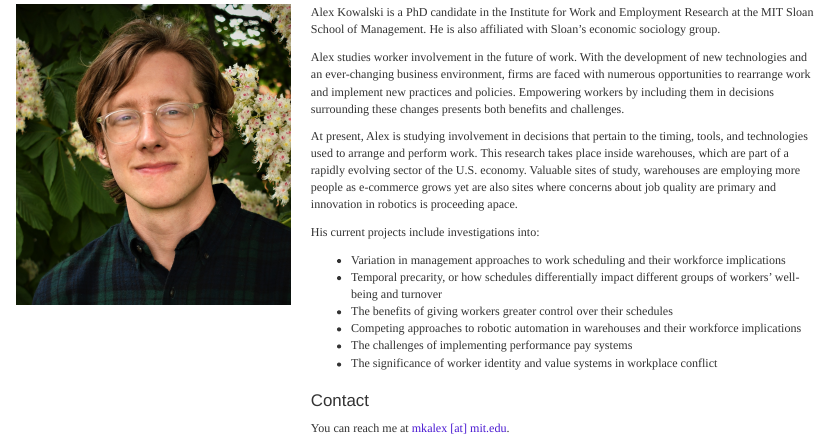
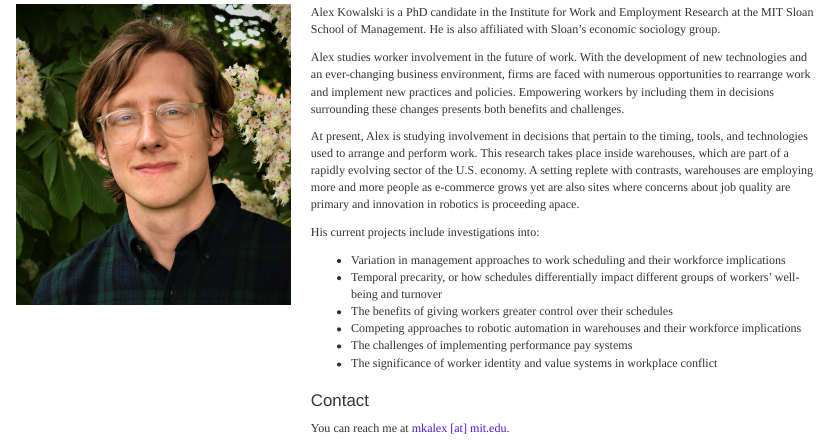
Before and after one commit to alex-m-k/personal, an R Markdown document (personal.Rmd): the page in a window 1100 px wide, from 150 px down. The pictures show the output file personal.html that the author committed with the source, opened offline.

Commit message:
More main text edits

```diff
--- a/personal.Rmd
+++ b/personal.Rmd
@@ -59,7 +59,7 @@ Alex Kowalski is a PhD candidate in the Institute for Work and Employment Resear
 
 Alex studies worker involvement in the future of work. With the development of new technologies and an ever-changing business environment, firms are faced with numerous opportunities to rearrange work and implement new practices and policies. Empowering workers by including them in decisions surrounding these changes presents both benefits and challenges.
 
-At present, Alex is studying involvement in decisions that pertain to the timing, tools, and technologies used to arrange and perform work. This research takes place inside warehouses, which are part of a rapidly evolving sector of the U.S. economy. Valuable sites of study, warehouses are employing more people as e-commerce grows yet are also sites where concerns about job quality are primary and innovation in robotics is proceeding apace.
+At present, Alex is studying involvement in decisions that pertain to the timing, tools, and technologies used to arrange and perform work. This research takes place inside warehouses, which are part of a rapidly evolving sector of the U.S. economy. A setting replete with contrasts, warehouses are employing more and more people as e-commerce grows yet are also sites where concerns about job quality are primary and innovation in robotics is proceeding apace.
 
 His current projects include investigations into:
 
```
Also changed, not shown: personal.html.
